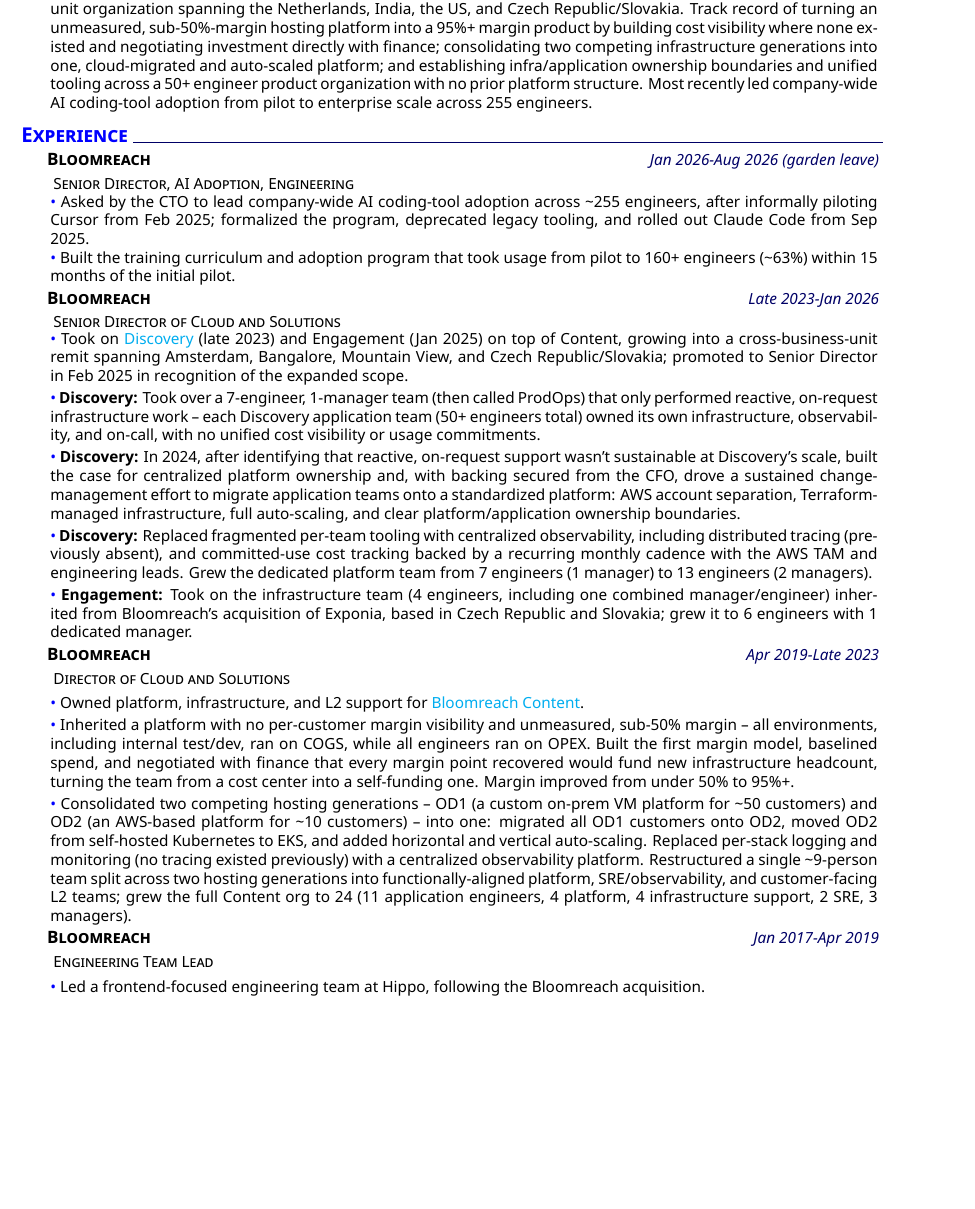
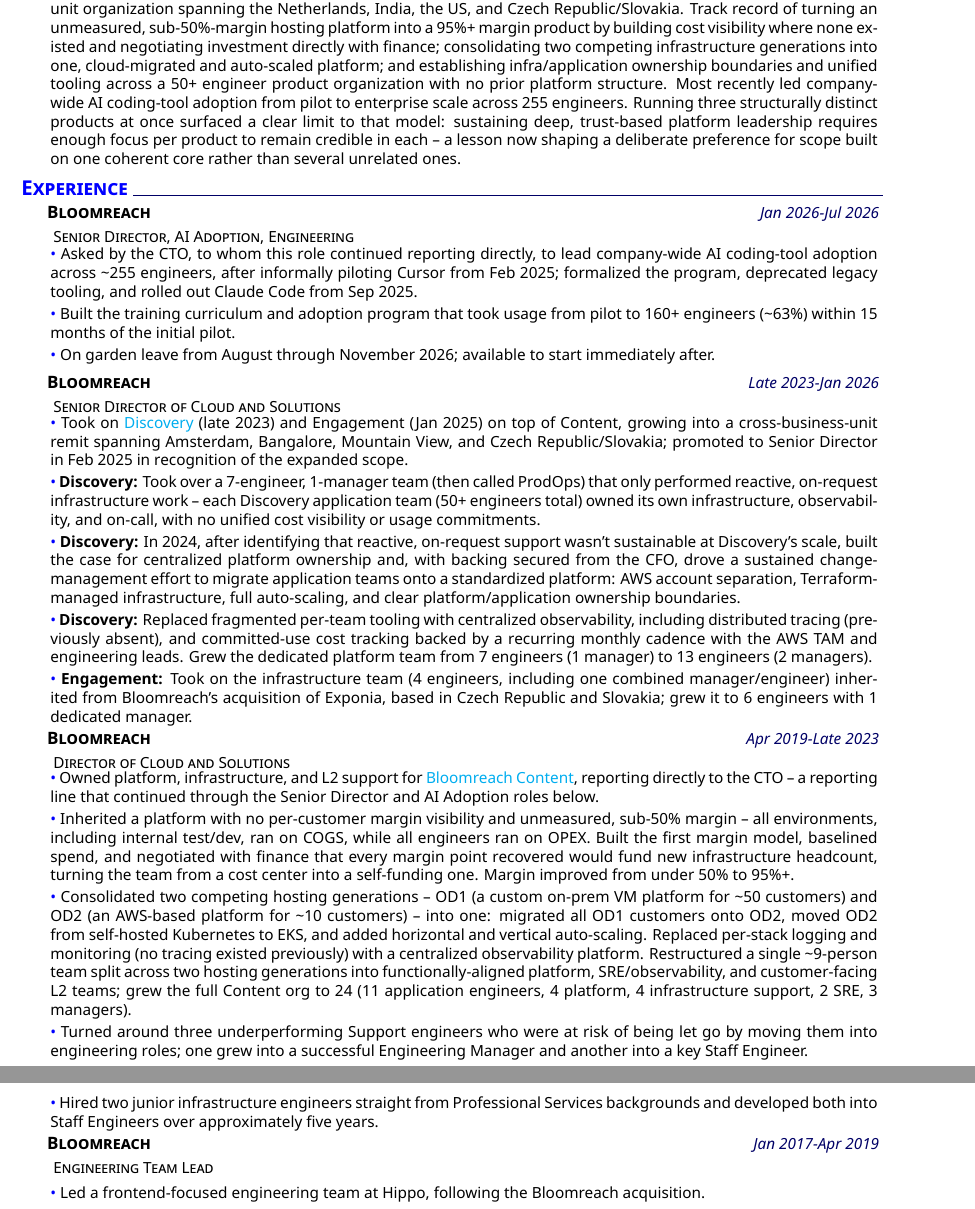
Before and after one commit to mjmetter/latex_cv, a LaTeX CV (CV.tex): part of page 1 of 2 before the commit and two parts of pages 1 and 2 of 2 after it, the two joined at a grey line, cut so that both start at the same text, the shorter picture padded with empty space. Compiled offline with XeLaTeX.

Commit message:
Fix garden-leave date ambiguity, add CTO reporting line and breadth-vs-depth framing
Split active employment from garden-leave dates to remove a
resume/cover-letter inconsistency, state the direct CTO reporting line
explicitly, and add the breadth-vs-depth lesson to the resume summary
and cover letter so the scope framing is consistent across both.

Co-Authored-By: Claude Sonnet 5 <noreply@anthropic.com>

```diff
--- a/CV.tex
+++ b/CV.tex
@@ -19,19 +19,22 @@
 %
 % Summary
 \addblocktext{Summary}{%
-Engineering leader with 15 years of professional experience, including 11 years scaling platform and infrastructure organizations at Bloomreach -- from a single \textasciitilde{}9-person hosting-platform team to a 45+ engineer, three-business-unit organization spanning the Netherlands, India, the US, and Czech Republic/Slovakia. Track record of turning an unmeasured, sub-50\%-margin hosting platform into a 95\%+ margin product by building cost visibility where none existed and negotiating investment directly with finance; consolidating two competing infrastructure generations into one, cloud-migrated and auto-scaled platform; and establishing infra/application ownership boundaries and unified tooling across a 50+ engineer product organization with no prior platform structure. Most recently led company-wide AI coding-tool adoption from pilot to enterprise scale across 255 engineers.
+Engineering leader with 15 years of professional experience, including 11 years scaling platform and infrastructure organizations at Bloomreach -- from a single \textasciitilde{}9-person hosting-platform team to a 45+ engineer, three-business-unit organization spanning the Netherlands, India, the US, and Czech Republic/Slovakia. Track record of turning an unmeasured, sub-50\%-margin hosting platform into a 95\%+ margin product by building cost visibility where none existed and negotiating investment directly with finance; consolidating two competing infrastructure generations into one, cloud-migrated and auto-scaled platform; and establishing infra/application ownership boundaries and unified tooling across a 50+ engineer product organization with no prior platform structure. Most recently led company-wide AI coding-tool adoption from pilot to enterprise scale across 255 engineers. Running three structurally distinct products at once surfaced a clear limit to that model: sustaining deep, trust-based platform leadership requires enough focus per product to remain credible in each -- a lesson now shaping a deliberate preference for scope built on one coherent core rather than several unrelated ones.
 }
 %
 % Experience
 \section{Experience}
     %
-    \datedexperience{Bloomreach}{Jan 2026-Aug 2026 (garden leave)}
+    \datedexperience{Bloomreach}{Jan 2026-Jul 2026}
     \explanation{Senior Director, AI Adoption, Engineering}
     \explanationdetail{\coloredbullet\ %
-     Asked by the CTO to lead company-wide AI coding-tool adoption across \textasciitilde{}255 engineers, after informally piloting Cursor from Feb 2025; formalized the program, deprecated legacy tooling, and rolled out Claude Code from Sep 2025.
+     Asked by the CTO, to whom this role continued reporting directly, to lead company-wide AI coding-tool adoption across \textasciitilde{}255 engineers, after informally piloting Cursor from Feb 2025; formalized the program, deprecated legacy tooling, and rolled out Claude Code from Sep 2025.
      }    %
     \explanationdetail{\coloredbullet\ %
      Built the training curriculum and adoption program that took usage from pilot to 160+ engineers (\textasciitilde{}63\%) within 15 months of the initial pilot.
+     }    %
+    \explanationdetail{\coloredbullet\ %
+     On garden leave from August through November 2026; available to start immediately after.
      }    %
     %
     \datedexperience{Bloomreach}{Late 2023-Jan 2026}
@@ -55,13 +58,19 @@
     \datedexperience{Bloomreach}{Apr 2019-Late 2023}
     \explanation{Director of Cloud and Solutions}
     \explanationdetail{\coloredbullet\ %
-     Owned platform, infrastructure, and L2 support for \href{https://documentation.bloomreach.com/content/docs/documentation-overview}{Bloomreach Content}.
+     Owned platform, infrastructure, and L2 support for \href{https://documentation.bloomreach.com/content/docs/documentation-overview}{Bloomreach Content}, reporting directly to the CTO -- a reporting line that continued through the Senior Director and AI Adoption roles below.
      }    %
     \explanationdetail{\coloredbullet\ %
      Inherited a platform with no per-customer margin visibility and unmeasured, sub-50\% margin -- all environments, including internal test/dev, ran on COGS, while all engineers ran on OPEX. Built the first margin model, baselined spend, and negotiated with finance that every margin point recovered would fund new infrastructure headcount, turning the team from a cost center into a self-funding one. Margin improved from under 50\% to 95\%+.
      }    %
     \explanationdetail{\coloredbullet\ %
      Consolidated two competing hosting generations -- OD1 (a custom on-prem VM platform for \textasciitilde{}50 customers) and OD2 (an AWS-based platform for \textasciitilde{}10 customers) -- into one: migrated all OD1 customers onto OD2, moved OD2 from self-hosted Kubernetes to EKS, and added horizontal and vertical auto-scaling. Replaced per-stack logging and monitoring (no tracing existed previously) with a centralized observability platform. Restructured a single \textasciitilde{}9-person team split across two hosting generations into functionally-aligned platform, SRE/observability, and customer-facing L2 teams; grew the full Content org to 24 (11 application engineers, 4 platform, 4 infrastructure support, 2 SRE, 3 managers).
+     }    %
+    \explanationdetail{\coloredbullet\ %
+     Turned around three underperforming Support engineers who were at risk of being let go by moving them into engineering roles; one grew into a successful Engineering Manager and another into a key Staff Engineer.
+     }    %
+    \explanationdetail{\coloredbullet\ %
+     Hired two junior infrastructure engineers straight from Professional Services backgrounds and developed both into Staff Engineers over approximately five years.
      }    %
     %
     \datedexperience{Bloomreach}{Jan 2017-Apr 2019}
```
Also changed, not shown: CoverLetter.tex (+3 -1 lines).
